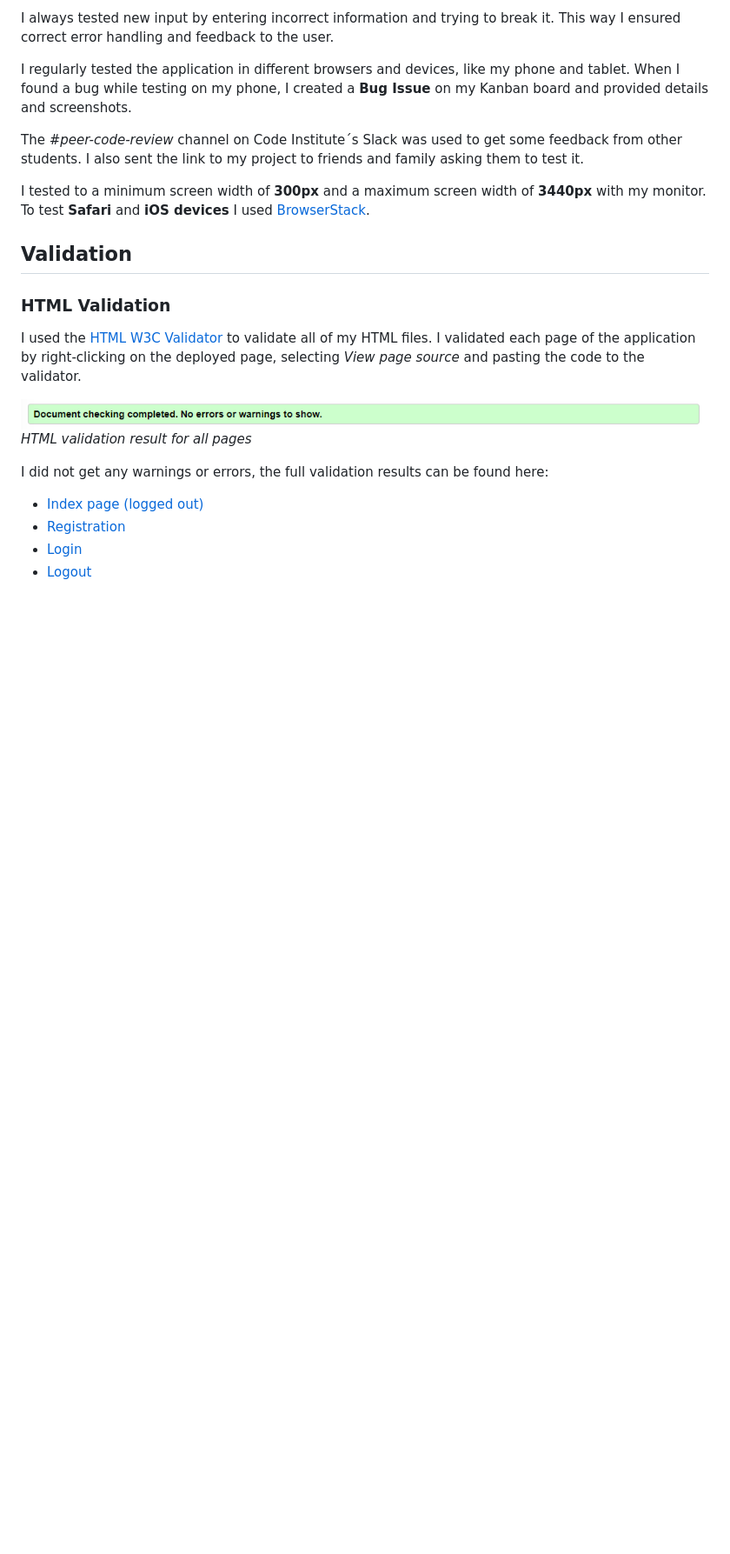
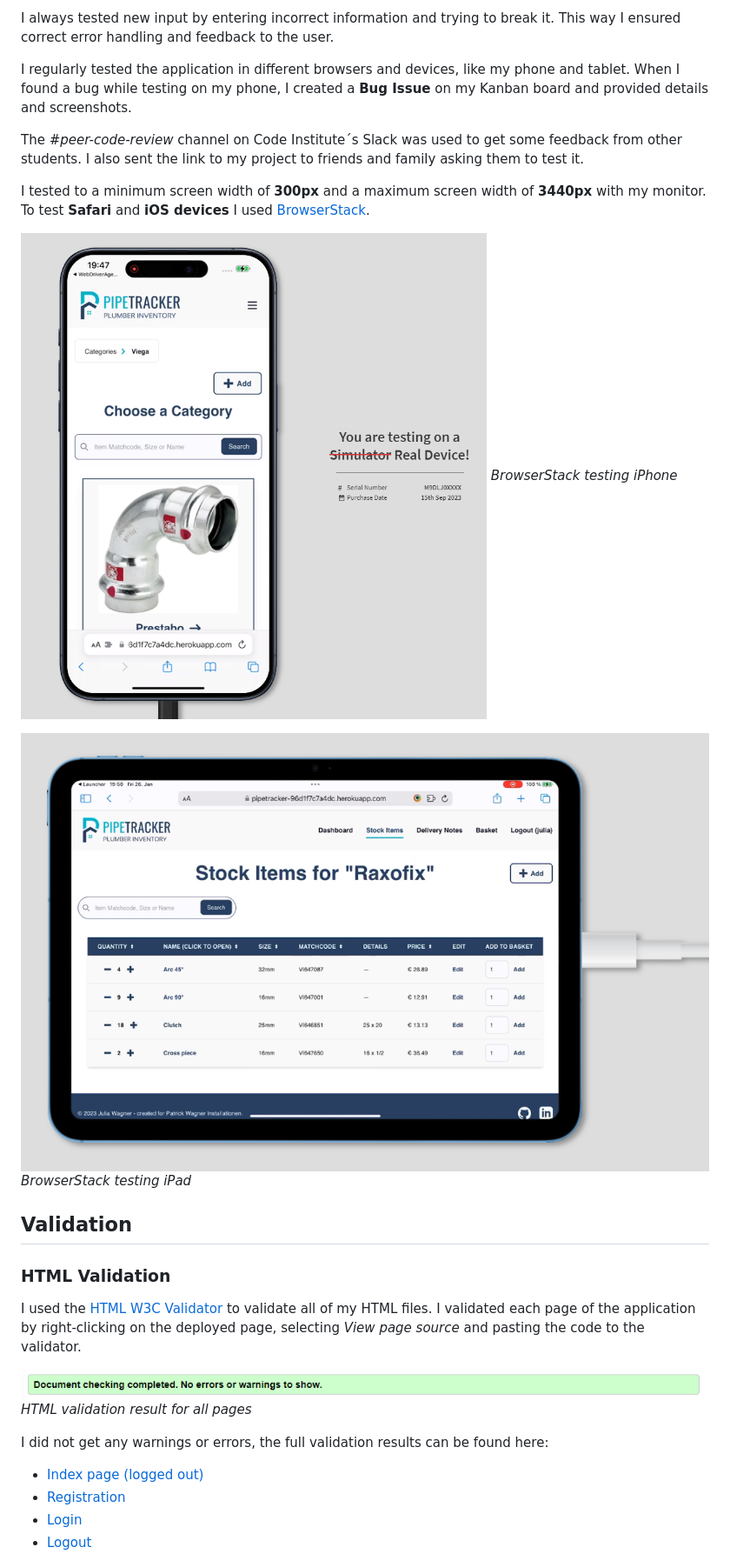
Before and after one commit to Julia-Wagner/PipeTracker, a Markdown page: TESTING.md, the part around the change. Shown: that part at 87% size. Drawn GitHub-style; pictures changed too: docs/testing/ipad_safari.png (added), docs/testing/iphone_safari.png (added); blank space fills up the shorter version.

Commit message:
doc: add browserstack screenshots

```diff
--- a/TESTING.md
+++ b/TESTING.md
@@ -24,6 +24,12 @@ I regularly tested the application in different browsers and devices, like my ph
 The *#peer-code-review* channel on Code Institute´s Slack was used to get some feedback from other students. I also sent the link to my project to friends and family asking them to test it.
 
 I tested to a minimum screen width of **300px** and a maximum screen width of **3440px** with my monitor. To test **Safari** and **iOS devices** I used [BrowserStack](https://www.browserstack.com/).
+
+![BrowserStack iPhone](docs/testing/iphone_safari.png)
+*BrowserStack testing iPhone*
+
+![BrowserStack iPad](docs/testing/ipad_safari.png)
+*BrowserStack testing iPad*
 
 ## **Validation**
 
```
